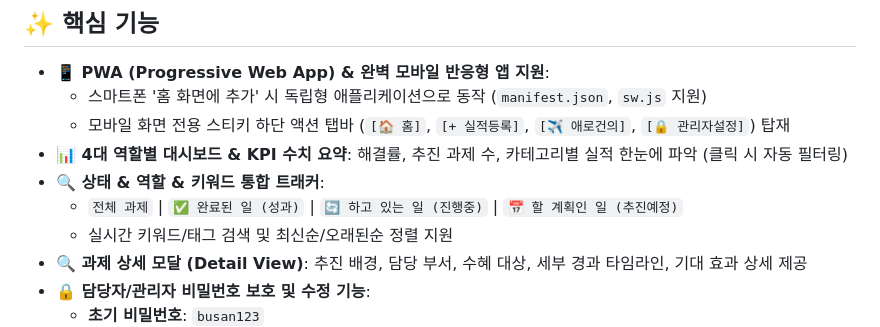
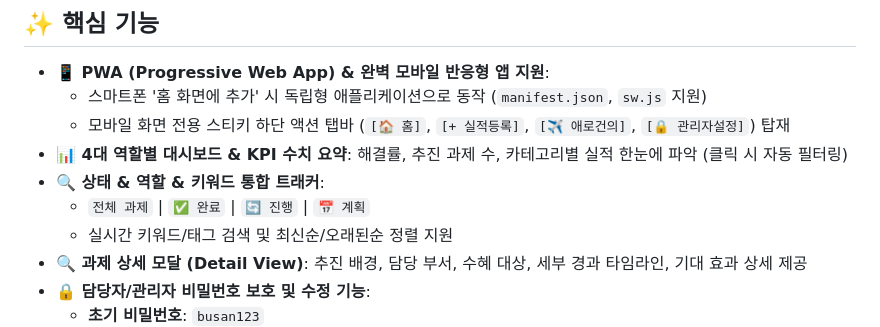
Before and after one commit to ktkim97/office, a Markdown page: README.md, the part around the change. Drawn GitHub-style.

Commit message:
docs: Update README with simplified status tab labels

```diff
--- a/README.md
+++ b/README.md
@@ -26,7 +26,7 @@
   * 모바일 화면 전용 스티키 하단 액션 탭바 (`[🏠 홈]`, `[+ 실적등록]`, `[✈️ 애로건의]`, `[🔒 관리자설정]`) 탑재
 * **📊 4대 역할별 대시보드 & KPI 수치 요약**: 해결률, 추진 과제 수, 카테고리별 실적 한눈에 파악 (클릭 시 자동 필터링)
 * **🔍 상태 & 역할 & 키워드 통합 트래커**:
-  * `전체 과제` | `✅ 완료된 일 (성과)` | `🔄 하고 있는 일 (진행중)` | `📅 할 계획인 일 (추진예정)`
+  * `전체 과제` | `✅ 완료` | `🔄 진행` | `📅 계획`
   * 실시간 키워드/태그 검색 및 최신순/오래된순 정렬 지원
 * **🔍 과제 상세 모달 (Detail View)**: 추진 배경, 담당 부서, 수혜 대상, 세부 경과 타임라인, 기대 효과 상세 제공
 * **🔒 담당자/관리자 비밀번호 보호 및 수정 기능**:
```
